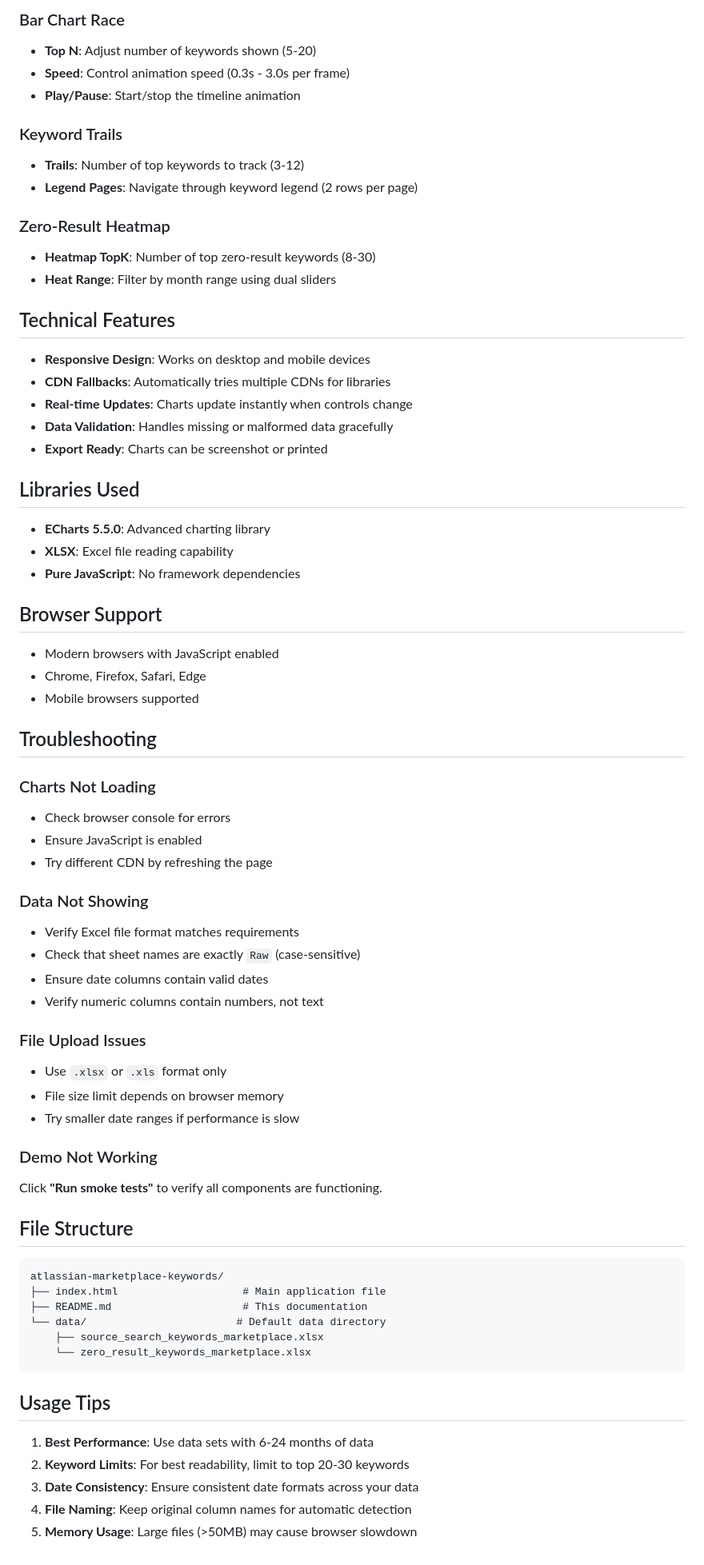
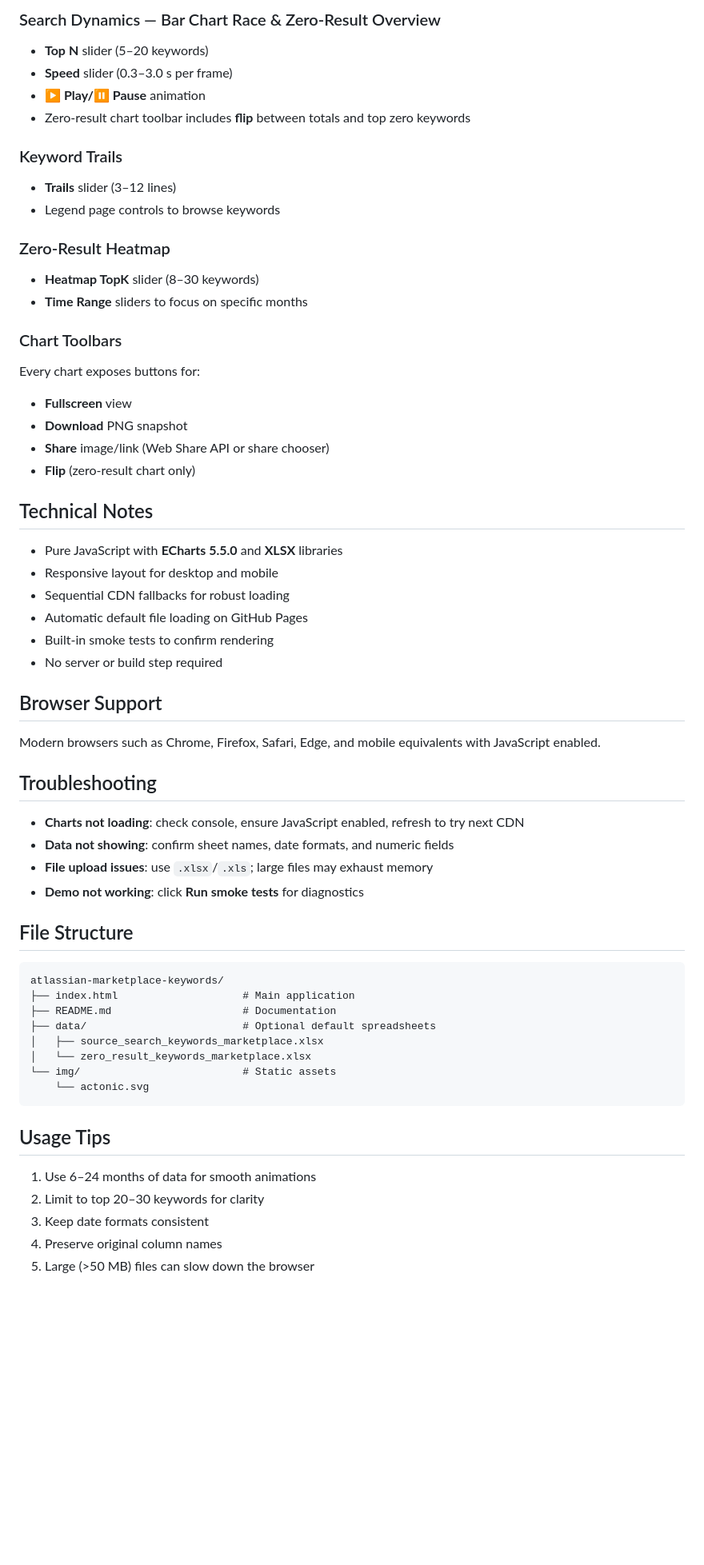
Before and after one commit to rustem-shiriiazdanov/atlassian-marketplace-keywords, a Markdown page: README.md, the part around the change printed below. Shown: that part at 80% size. Rendered like a GitHub page; blank space fills up the shorter version.

Commit message:
docs: refresh README (#25)

````diff
--- a/README.md
+++ b/README.md
@@ -55,73 +61,57 @@ The application will automatically load these files on startup.
 
-### Bar Chart Race
-- **Top N**: Adjust number of keywords shown (5-20)
-- **Speed**: Control animation speed (0.3s - 3.0s per frame)
-- **Play/Pause**: Start/stop the timeline animation
+### Search Dynamics — Bar Chart Race & Zero‑Result Overview
+- **Top N** slider (5–20 keywords)
+- **Speed** slider (0.3–3.0 s per frame)
+- **▶ Play/⏸ Pause** animation
+- Zero‑result chart toolbar includes **flip** between totals and top zero keywords
 
 ### Keyword Trails
-- **Trails**: Number of top keywords to track (3-12)
-- **Legend Pages**: Navigate through keyword legend (2 rows per page)
+- **Trails** slider (3–12 lines)
+- Legend page controls to browse keywords
 
-### Zero-Result Heatmap
-- **Heatmap TopK**: Number of top zero-result keywords (8-30)
-- **Heat Range**: Filter by month range using dual sliders
+### Zero‑Result Heatmap
+- **Heatmap TopK** slider (8–30 keywords)
+- **Time Range** sliders to focus on specific months
 
-## Technical Features
+### Chart Toolbars
+Every chart exposes buttons for:
+- **Fullscreen** view
+- **Download** PNG snapshot
+- **Share** image/link (Web Share API or share chooser)
+- **Flip** (zero‑result chart only)
 
-- **Responsive Design**: Works on desktop and mobile devices
-- **CDN Fallbacks**: Automatically tries multiple CDNs for libraries
-- **Real-time Updates**: Charts update instantly when controls change
-- **Data Validation**: Handles missing or malformed data gracefully
-- **Export Ready**: Charts can be screenshot or printed
-
-## Libraries Used
-
-- **ECharts 5.5.0**: Advanced charting library
-- **XLSX**: Excel file reading capability
-- **Pure JavaScript**: No framework dependencies
+## Technical Notes
+- Pure JavaScript with **ECharts 5.5.0** and **XLSX** libraries
+- Responsive layout for desktop and mobile
+- Sequential CDN fallbacks for robust loading
+- Automatic default file loading on GitHub Pages
+- Built‑in smoke tests to confirm rendering
+- No server or build step required
 
 ## Browser Support
-
-- Modern browsers with JavaScript enabled
-- Chrome, Firefox, Safari, Edge
-- Mobile browsers supported
+Modern browsers such as Chrome, Firefox, Safari, Edge, and mobile equivalents with JavaScript enabled.
 
 ## Troubleshooting
-
-### Charts Not Loading
-- Check browser console for errors
-- Ensure JavaScript is enabled
-- Try different CDN by refreshing the page
-
-### Data Not Showing
-- Verify Excel file format matches requirements
-- Check that sheet names are exactly `Raw` (case-sensitive)
-- Ensure date columns contain valid dates
-- Verify numeric columns contain numbers, not text
-
-### File Upload Issues
-- Use `.xlsx` or `.xls` format only
-- File size limit depends on browser memory
-- Try smaller date ranges if performance is slow
-
-### Demo Not Working
-Click **"Run smoke tests"** to verify all components are functioning.
+- **Charts not loading**: check console, ensure JavaScript enabled, refresh to try next CDN
+- **Data not showing**: confirm sheet names, date formats, and numeric fields
+- **File upload issues**: use `.xlsx`/`.xls`; large files may exhaust memory
+- **Demo not working**: click **Run smoke tests** for diagnostics
 
 ## File Structure
-
 ```
 atlassian-marketplace-keywords/
-├── index.html                    # Main application file
-├── README.md                     # This documentation
-└── data/                        # Default data directory
-    ├── source_search_keywords_marketplace.xlsx
-    └── zero_result_keywords_marketplace.xlsx
+├── index.html                    # Main application
+├── README.md                     # Documentation
+├── data/                         # Optional default spreadsheets
+│   ├── source_search_keywords_marketplace.xlsx
+│   └── zero_result_keywords_marketplace.xlsx
+└── img/                          # Static assets
+    └── actonic.svg
 ```
 
 ## Usage Tips
-
-1. **Best Performance**: Use data sets with 6-24 months of data
-2. **Keyword Limits**: For best readability, limit to top 20-30 keywords
-3. **Date Consistency**: Ensure consistent date formats across your data
-4. **File Naming**: Keep original column names for automatic detection
-5. **Memory Usage**: Large files (>50MB) may cause browser slowdown
+1. Use 6–24 months of data for smooth animations
+2. Limit to top 20–30 keywords for clarity
+3. Keep date formats consistent
+4. Preserve original column names
+5. Large (>50 MB) files can slow down the browser
````
Also changed, not shown: other parts of README.md (+43 -37 lines).
